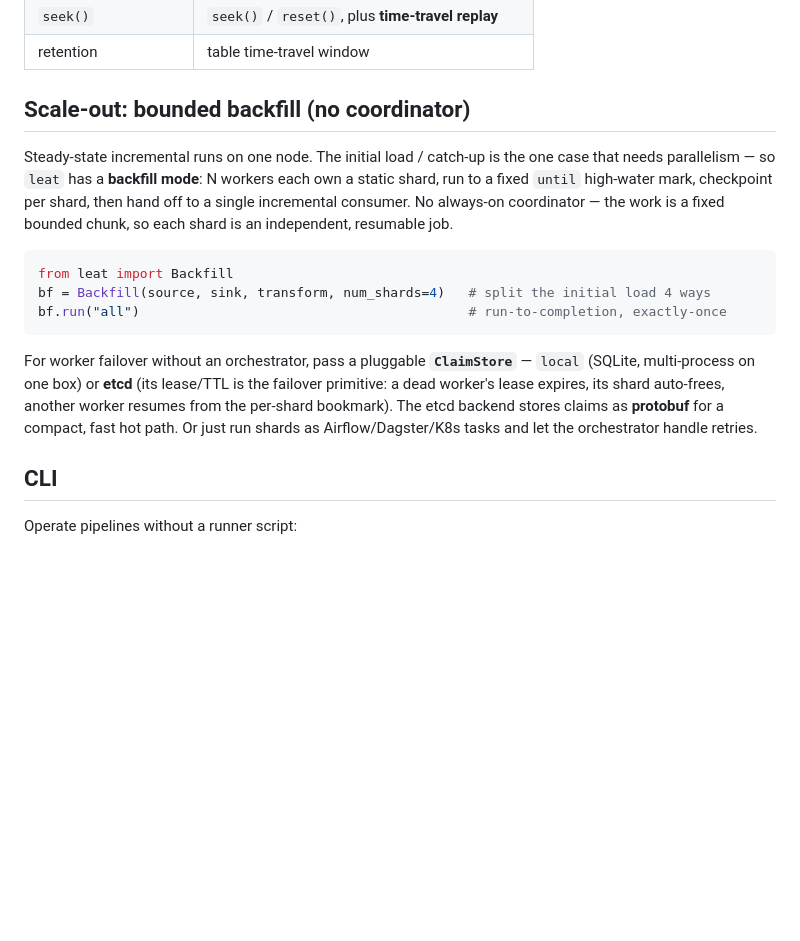
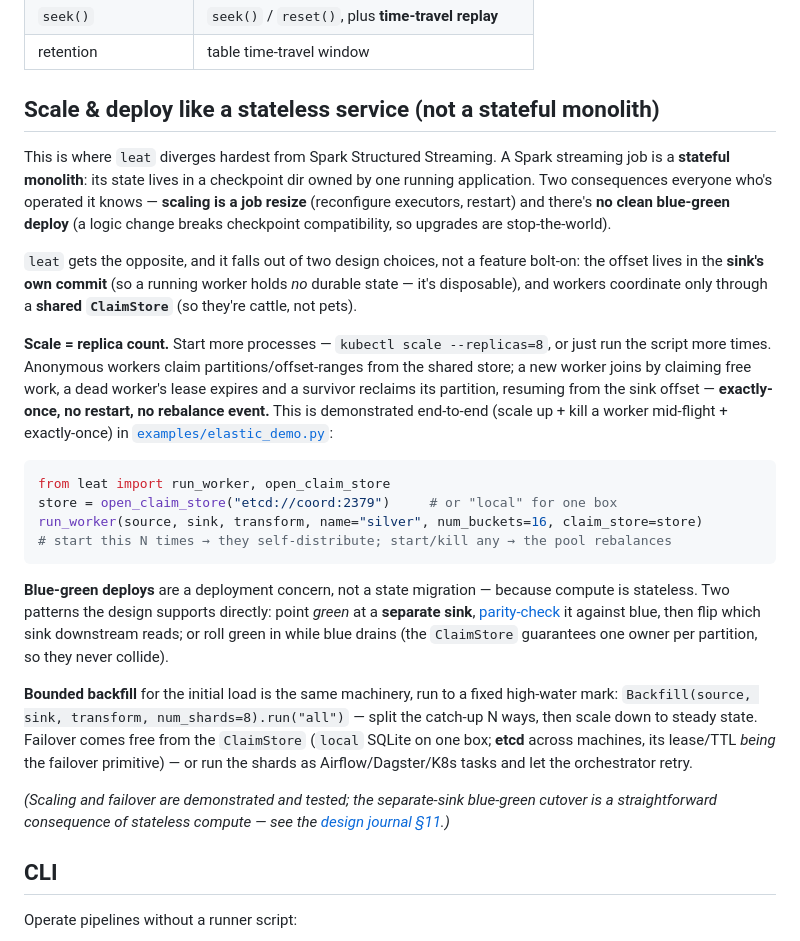
Before and after one commit to samtheprogrammer/leat, a Markdown page: README.md, the part around the change. Rendered like a GitHub page; blank space fills up the shorter version.

Commit message:
docs: README — scale & deploy like a stateless service
Replace the stale static-sharding scale-out section with the elastic model:
scale by replica count (run_worker + ClaimStore), failover, and the
blue-green / stateless-service story vs Spark's stateful monolith.
Demonstrated scaling/failover; blue-green framed honestly as a design property.

````diff
--- a/README.md
+++ b/README.md
@@ -135,26 +135,49 @@ sync: the offset is *in* the table version the catalog points at.
 | `seek()` | `seek()` / `reset()`, plus **time-travel replay** |
 | retention | table time-travel window |
 
-## Scale-out: bounded backfill (no coordinator)
+## Scale & deploy like a stateless service (not a stateful monolith)
 
-Steady-state incremental runs on one node. The initial load / catch-up is the one
-case that needs parallelism — so `leat` has a **backfill mode**: N workers each own a
-static shard, run to a fixed `until` high-water mark, checkpoint per shard, then hand
-off to a single incremental consumer. No always-on coordinator — the work is a fixed
-bounded chunk, so each shard is an independent, resumable job.
+This is where `leat` diverges hardest from Spark Structured Streaming. A Spark
+streaming job is a **stateful monolith**: its state lives in a checkpoint dir owned
+by one running application. Two consequences everyone who's operated it knows —
+**scaling is a job resize** (reconfigure executors, restart) and there's **no clean
+blue-green deploy** (a logic change breaks checkpoint compatibility, so upgrades are
+stop-the-world).
+
+`leat` gets the opposite, and it falls out of two design choices, not a feature bolt-on:
+the offset lives in the **sink's own commit** (so a running worker holds *no* durable
+state — it's disposable), and workers coordinate only through a **shared `ClaimStore`**
+(so they're cattle, not pets).
+
+**Scale = replica count.** Start more processes — `kubectl scale --replicas=8`, or just
+run the script more times. Anonymous workers claim partitions/offset-ranges from the
+shared store; a new worker joins by claiming free work, a dead worker's lease expires
+and a survivor reclaims its partition, resuming from the sink offset — **exactly-once,
+no restart, no rebalance event.** This is demonstrated end-to-end (scale up + kill a
+worker mid-flight + exactly-once) in [`examples/elastic_demo.py`](examples/elastic_demo.py):
 
 ```python
-from leat import Backfill
-bf = Backfill(source, sink, transform, num_shards=4)   # split the initial load 4 ways
-bf.run("all")                                          # run-to-completion, exactly-once
+from leat import run_worker, open_claim_store
+store = open_claim_store("etcd://coord:2379")     # or "local" for one box
+run_worker(source, sink, transform, name="silver", num_buckets=16, claim_store=store)
+# start this N times → they self-distribute; start/kill any → the pool rebalances
 ```
 
-For worker failover without an orchestrator, pass a pluggable **`ClaimStore`** —
-`local` (SQLite, multi-process on one box) or **etcd** (its lease/TTL is the failover
-primitive: a dead worker's lease expires, its shard auto-frees, another worker resumes
-from the per-shard bookmark). The etcd backend stores claims as **protobuf** for a
-compact, fast hot path. Or just run shards as Airflow/Dagster/K8s tasks and let the
-orchestrator handle retries.
+**Blue-green deploys** are a deployment concern, not a state migration — because compute
+is stateless. Two patterns the design supports directly: point *green* at a **separate
+sink**, [parity-check](bench/parity_check.py) it against blue, then flip which sink
+downstream reads; or roll green in while blue drains (the `ClaimStore` guarantees one
+owner per partition, so they never collide).
+
+**Bounded backfill** for the initial load is the same machinery, run to a fixed
+high-water mark: `Backfill(source, sink, transform, num_shards=8).run("all")` — split
+the catch-up N ways, then scale down to steady state. Failover comes free from the
+`ClaimStore` (`local` SQLite on one box; **etcd** across machines, its lease/TTL *being*
+the failover primitive) — or run the shards as Airflow/Dagster/K8s tasks and let the
+orchestrator retry.
+
+*(Scaling and failover are demonstrated and tested; the separate-sink blue-green cutover
+is a straightforward consequence of stateless compute — see the [design journal §11](docs/design-journal.md).)*
 
 ## CLI
 
````
